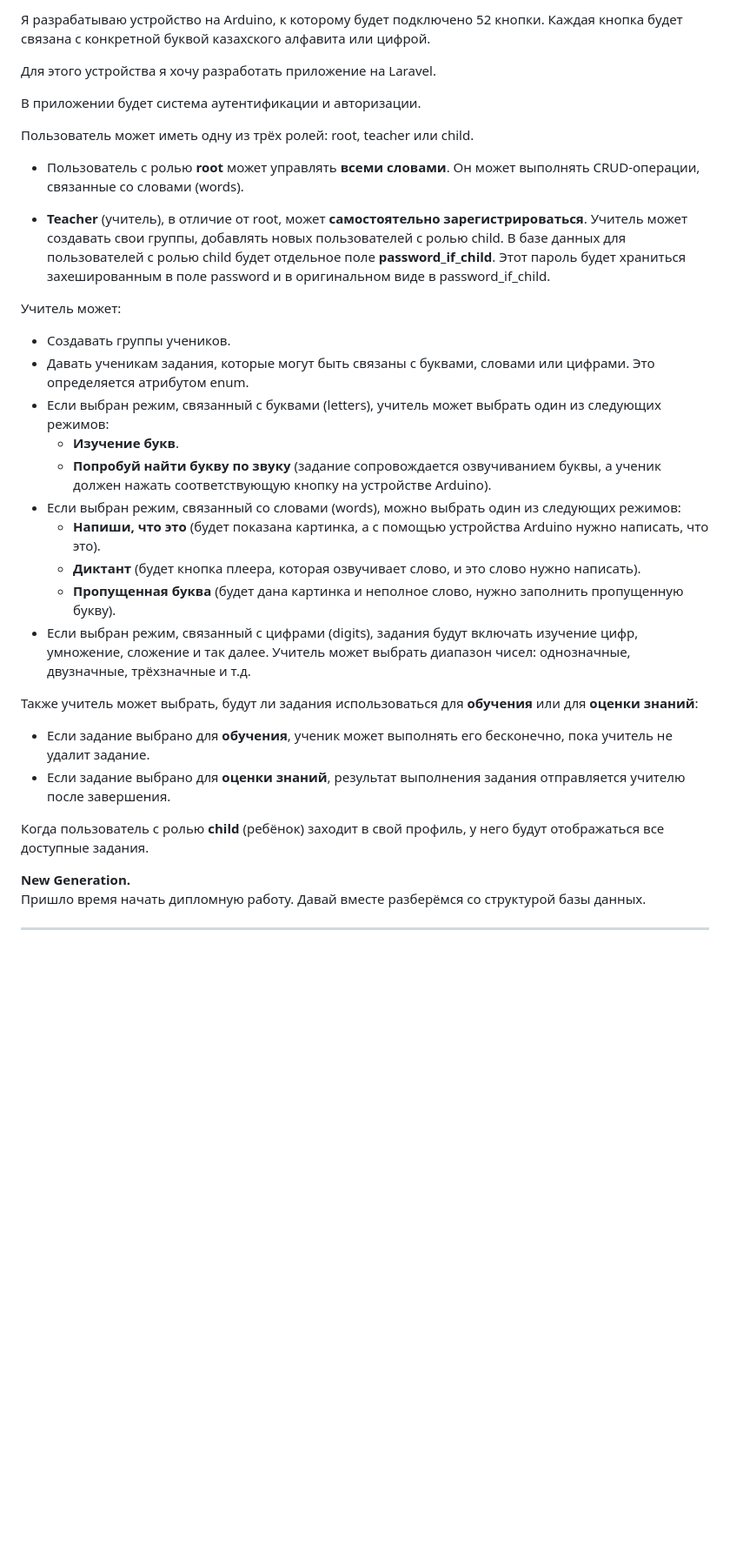
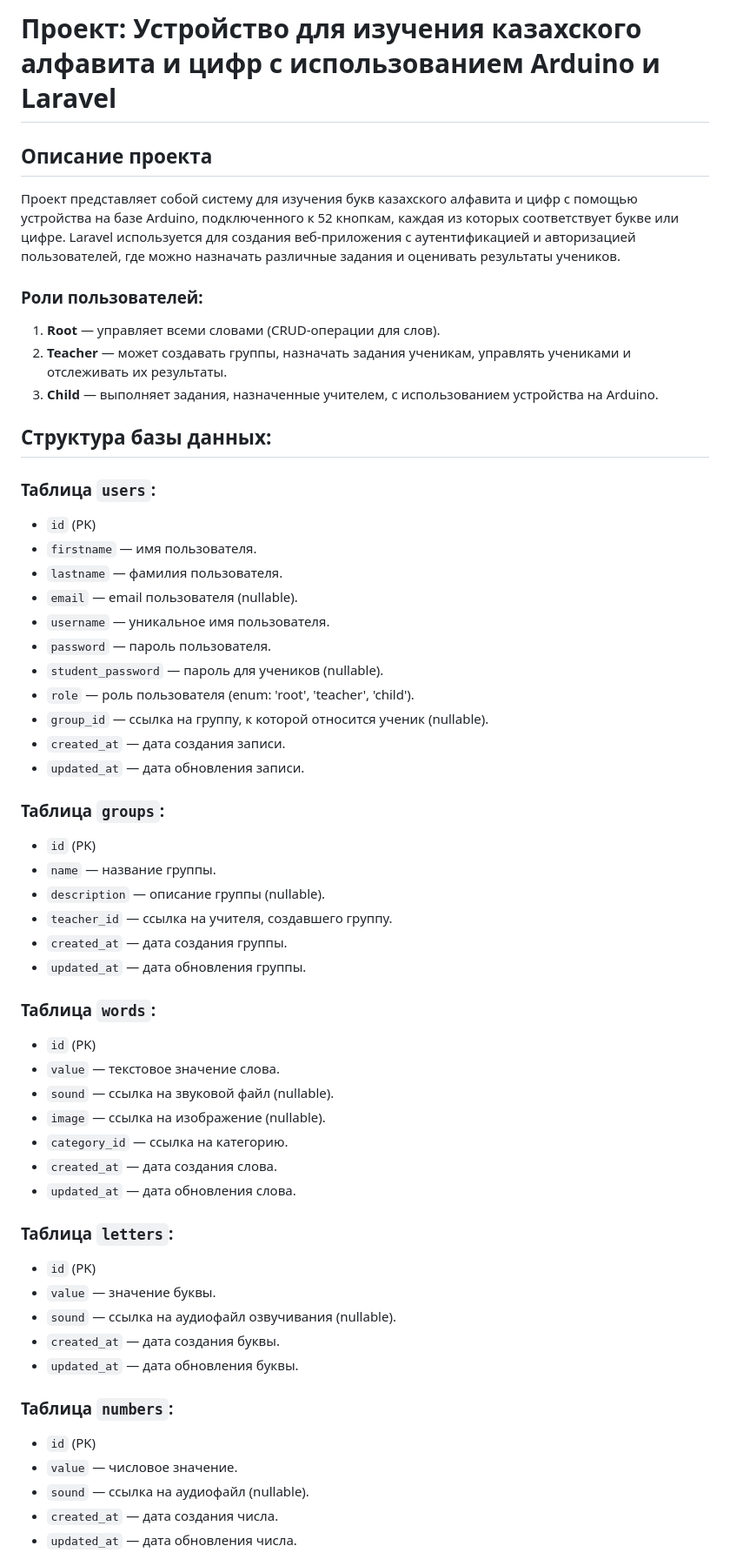
Before and after one commit to arshidinnn/wordi_uno, a Markdown page: README.md, the part around the change printed below. Shown: that part at 87% size. Drawn GitHub-style; blank space fills up the shorter version.

```diff
--- a/README.md
+++ b/README.md
@@ -1,35 +1,58 @@
-Я разрабатываю устройство на Arduino, к которому будет подключено 52 кнопки. Каждая кнопка будет связана с конкретной буквой казахского алфавита или цифрой.
+# Проект: Устройство для изучения казахского алфавита и цифр с использованием Arduino и Laravel
 
-Для этого устройства я хочу разработать приложение на Laravel.
+## Описание проекта
 
-В приложении будет система аутентификации и авторизации.
+Проект представляет собой систему для изучения букв казахского алфавита и цифр с помощью устройства на базе Arduino, подключенного к 52 кнопкам, каждая из которых соответствует букве или цифре. Laravel используется для создания веб-приложения с аутентификацией и авторизацией пользователей, где можно назначать различные задания и оценивать результаты учеников.
 
-Пользователь может иметь одну из трёх ролей: root, teacher или child.
+### Роли пользователей:
 
-- Пользователь с ролью **root** может управлять **всеми словами**. Он может выполнять CRUD-операции, связанные со словами (words).
+1. **Root** — управляет всеми словами (CRUD-операции для слов).
+2. **Teacher** — может создавать группы, назначать задания ученикам, управлять учениками и отслеживать их результаты.
+3. **Child** — выполняет задания, назначенные учителем, с использованием устройства на Arduino.
 
-- **Teacher** (учитель), в отличие от root, может **самостоятельно зарегистрироваться**. Учитель может создавать свои группы, добавлять новых пользователей с ролью child. В базе данных для пользователей с ролью child будет отдельное поле **password_if_child**. Этот пароль будет храниться захешированным в поле password и в оригинальном виде в password_if_child.
+## Структура базы данных:
 
-Учитель может:
-  - Создавать группы учеников.
-  - Давать ученикам задания, которые могут быть связаны с буквами, словами или цифрами. Это определяется атрибутом enum.
-  - Если выбран режим, связанный с буквами (letters), учитель может выбрать один из следующих режимов:
-    - **Изучение букв**.
-    - **Попробуй найти букву по звуку** (задание сопровождается озвучиванием буквы, а ученик должен нажать соответствующую кнопку на устройстве Arduino).
-  - Если выбран режим, связанный со словами (words), можно выбрать один из следующих режимов:
-    - **Напиши, что это** (будет показана картинка, а с помощью устройства Arduino нужно написать, что это).
-    - **Диктант** (будет кнопка плеера, которая озвучивает слово, и это слово нужно написать).
-    - **Пропущенная буква** (будет дана картинка и неполное слово, нужно заполнить пропущенную букву).
-  - Если выбран режим, связанный с цифрами (digits), задания будут включать изучение цифр, умножение, сложение и так далее. Учитель может выбрать диапазон чисел: однозначные, двузначные, трёхзначные и т.д.
+### Таблица `users`:
+- `id` (PK)
+- `firstname` — имя пользователя.
+- `lastname` — фамилия пользователя.
+- `email` — email пользователя (nullable).
+- `username` — уникальное имя пользователя.
+- `password` — пароль пользователя.
+- `student_password` — пароль для учеников (nullable).
+- `role` — роль пользователя (enum: 'root', 'teacher', 'child').
+- `group_id` — ссылка на группу, к которой относится ученик (nullable).
+- `created_at` — дата создания записи.
+- `updated_at` — дата обновления записи.
 
-Также учитель может выбрать, будут ли задания использоваться для **обучения** или для **оценки знаний**:
-  - Если задание выбрано для **обучения**, ученик может выполнять его бесконечно, пока учитель не удалит задание.
-  - Если задание выбрано для **оценки знаний**, результат выполнения задания отправляется учителю после завершения.
+### Таблица `groups`:
+- `id` (PK)
+- `name` — название группы.
+- `description` — описание группы (nullable).
+- `teacher_id` — ссылка на учителя, создавшего группу.
+- `created_at` — дата создания группы.
+- `updated_at` — дата обновления группы.
 
-Когда пользователь с ролью **child** (ребёнок) заходит в свой профиль, у него будут отображаться все доступные задания.
+### Таблица `words`:
+- `id` (PK)
+- `value` — текстовое значение слова.
+- `sound` — ссылка на звуковой файл (nullable).
+- `image` — ссылка на изображение (nullable).
+- `category_id` — ссылка на категорию.
+- `created_at` — дата создания слова.
+- `updated_at` — дата обновления слова.
 
-**New Generation.**
-Пришло время начать дипломную работу. Давай вместе разберёмся со структурой базы данных.
+### Таблица `letters`:
+- `id` (PK)
+- `value` — значение буквы.
+- `sound` — ссылка на аудиофайл озвучивания (nullable).
+- `created_at` — дата создания буквы.
+- `updated_at` — дата обновления буквы.
 
----
+### Таблица `numbers`:
+- `id` (PK)
+- `value` — числовое значение.
+- `sound` — ссылка на аудиофайл (nullable).
+- `created_at` — дата создания числа.
+- `updated_at` — дата обновления числа.
 
```
Also changed, not shown: other parts of README.md (+57 -117 lines).
